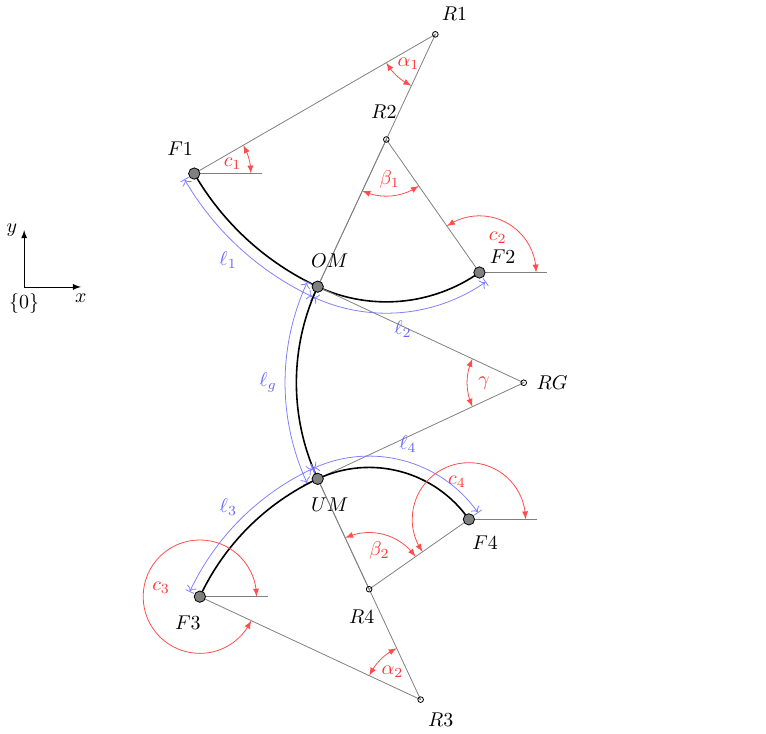
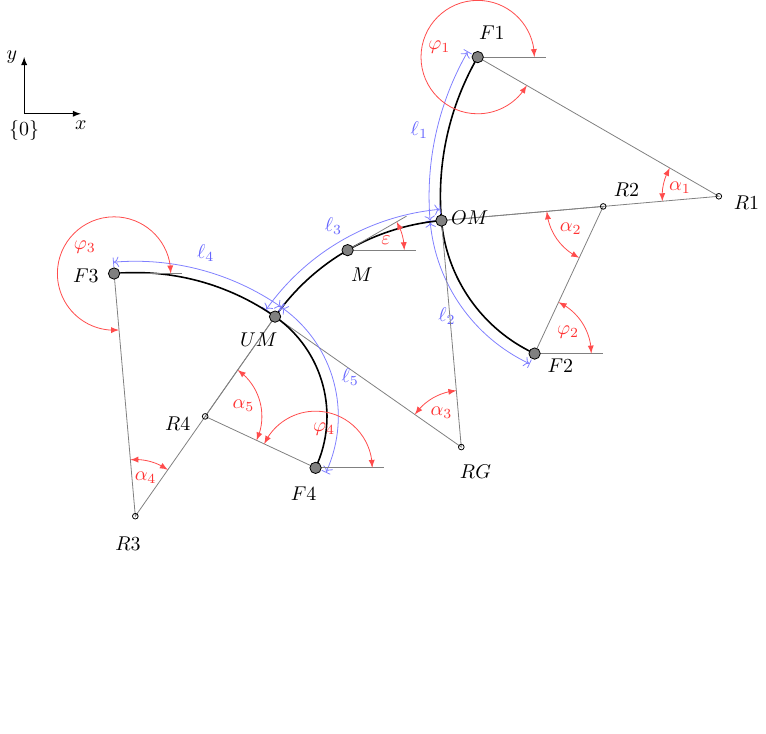
Before and after one commit to larslevity/GeckoBot, a LaTeX figure (model/Pics/model/model.tex): the whole page, the shorter picture padded with empty space. Compiled offline with pdfLaTeX.

Commit message:
Ref Doc && use epsilon instead of c_1 | c_2

```diff
--- a/model/Pics/model/model.tex
+++ b/model/Pics/model/model.tex
@@ -28,11 +28,13 @@
 \def\gam{50}
 \def\beti{60}
 \def\betii{80}
+\pgfmathsetmacro{\gamh}{\gam*.5}
 
 \def\lleg{3}
 \def\ltor{3.5}
 
-\def\ci{30}
+\def\eps{30}
+\pgfmathsetmacro{\ci}{\eps-\alpi-\gamh}
 \pgfmathsetmacro{\cii}{\ci+\alpi+\beti}
 \pgfmathsetmacro{\ciii}{180 + \gam + \ci + \alpi + \alpii}
 \pgfmathsetmacro{\civ}{180 + \gam + \ci + \alpi - \betii}
@@ -48,7 +50,7 @@
 
 
 %% COS
-\path (-3,-2) coordinate(O)node[below]{\{0\}};
+\path (-8,-1) coordinate(O)node[below]{\{0\}};
 \draw[-latex] (O)--++(1,0)node[below]{$x$};
 \draw[-latex] (O)--++(0,1)node[left]{$y$};
 
@@ -70,7 +72,7 @@
 \draw[helpline] (F2)--++(\cii:\rii)coordinate(R2)--(OM);
 \draw[anglearrow] (R2)++(180+\cii:\angledist)arc(180+\cii:180+\cii-\beti:\angledist);
 \pgfmathsetmacro{\betih}{\beti*.5}
-\path (R2)++(180+\cii-\betih:\fontdist) node[lettering]{$\beta_1$};
+\path (R2)++(180+\cii-\betih:\fontdist) node[lettering]{$\alpha_2$};
 \draw[distarrow] (R2)++(180+\cii-\beti:\distdist+\rii)arc(180+\ci+\alpi:180+\ci+\alpi+\beti:\distdist+\rii);
 \path (R2)++(180+\cii-\betih:\rii+\fontdistdist) node[distlettering]{$\ell_2$};
 
@@ -80,9 +82,10 @@
 \draw[helpline] (OM)--++(-90+\ci+\alpi:\rg)coordinate(Rg)--(UM);
 \draw[anglearrow] (Rg)++(90+\ci+\alpi:\angledist)arc(90+\ci+\alpi:90+\ci+\alpi+\gam:\angledist);
 \pgfmathsetmacro{\gamh}{\gam*.5}
-\path (Rg)++(90+\ci+\alpi+\gamh:\fontdist) node[lettering]{$\gamma$};
+\path (Rg)++(90+\ci+\alpi+\gamh:\fontdist) node[lettering]{$\alpha_3$};
 \draw[distarrow] (Rg)++(90+\ci+\alpi:\distdist+\rg)arc(90+\ci+\alpi:90+\ci+\alpi+\gam:\distdist+\rg);
-\path (Rg)++(90+\ci+\alpi+\gamh:\rg+\fontdistdist) node[distlettering]{$\ell_g$};
+\path (Rg)++(90+\ci+\alpi+\gamh:\rg+\fontdistdist) node[distlettering]{$\ell_3$};
+\path (Rg)++(90+\ci+\alpi+\gamh:\rg)coordinate(M);
 
 
 
@@ -91,9 +94,9 @@
 \draw[helpline] (F3)--++(180+\gam+\ci+\alpi+\alpii:\riii)coordinate(R3)--(UM);
 \draw[anglearrow] (R3)++(\gam+\ci+\alpi+\alpii:\angledist)arc(\gam+\ci+\alpi+\alpii:\gam+\ci+\alpi:\angledist);
 \pgfmathsetmacro{\alpiih}{\alpii*.5}
-\path (R3)++(\gam+\ci+\alpi+\alpiih:\fontdist) node[lettering]{$\alpha_2$};
+\path (R3)++(\gam+\ci+\alpi+\alpiih:\fontdist) node[lettering]{$\alpha_4$};
 \draw[distarrow] (R3)++(\gam+\ci+\alpi:\distdist+\riii)arc(\gam+\ci+\alpi:\gam+\ci+\alpi+\alpii:\distdist+\riii);
-\path (R3)++(\gam+\ci+\alpi+\alpiih:\riii+\fontdistdist) node[distlettering]{$\ell_3$};
+\path (R3)++(\gam+\ci+\alpi+\alpiih:\riii+\fontdistdist) node[distlettering]{$\ell_4$};
 
 
 
@@ -102,34 +105,40 @@
 \draw[helpline] (F4)--++(180+\gam+\ci+\alpi-\betii:\riv)coordinate(R4)--(UM);
 \draw[anglearrow] (R4)++(\gam+\ci+\alpi-\betii:\angledist)arc(\gam+\ci+\alpi-\betii:\gam+\ci+\alpi:\angledist);
 \pgfmathsetmacro{\betiih}{\betii*.5}
-\path (R4)++(\gam+\ci+\alpi-\betiih:\fontdist) node[lettering]{$\beta_2$};
+\path (R4)++(\gam+\ci+\alpi-\betiih:\fontdist) node[lettering]{$\alpha_5$};
 \draw[distarrow] (R4)++(\gam+\ci+\alpi:\distdist+\riv)arc(\gam+\ci+\alpi:\gam+\ci+\alpi-\betii:\distdist+\riv);
-\path (R4)++(\gam+\ci+\alpi-\betiih:\riv+\fontdistdist) node[distlettering]{$\ell_4$};
+\path (R4)++(\gam+\ci+\alpi-\betiih:\riv+\fontdistdist) node[distlettering]{$\ell_5$};
 
 
 
 %% Constant
 \draw[helpline] (F1)--++(0:\angledist+.2);
-\draw[anglearrow] (F1)++(0:\angledist)arc(0:\ci:\angledist);
+\draw[anglearrow] (F1)++(0:\angledist)arc(0:360+\ci:\angledist);
 \pgfmathsetmacro{\cih}{\ci*.5}
-\path (F1)++(\cih:\fontdist) node[lettering]{$c_1$};
+\path (F1)++(180+\cih:\fontdist) node[lettering]{$\varphi_1$};
 
 \draw[helpline] (F2)--++(0:\angledist+.2);
 \draw[anglearrow] (F2)++(0:\angledist)arc(0:\cii:\angledist);
 \pgfmathsetmacro{\ciih}{\cii*.5}
-\path (F2)++(\ciih:\fontdist) node[lettering]{$c_2$};
+\path (F2)++(\ciih:\fontdist) node[lettering]{$\varphi_2$};
 
 \draw[helpline] (F3)--++(0:\angledist+.2);
 \draw[anglearrow] (F3)++(0:\angledist)arc(0:\ciii:\angledist);
 \pgfmathsetmacro{\ciiih}{\ciii*.5}
-\path (F3)++(\ciiih:\fontdist) node[lettering]{$c_3$};
+\path (F3)++(\ciiih:\fontdist) node[lettering]{$\varphi_3$};
 
 
 \draw[helpline] (F4)--++(0:\angledist+.2);
 \draw[anglearrow] (F4)++(0:\angledist)arc(0:\civ:\angledist);
 \pgfmathsetmacro{\civh}{\civ*.5}
-\path (F4)++(\civh:\fontdist) node[lettering]{$c_4$};
+\path (F4)++(\civh:\fontdist) node[lettering]{$\varphi_4$};
 
+
+\draw[helpline] (M)--++(0:\angledist+.2);
+\draw[helpline] (M)--++(\eps:\angledist+.2);
+\draw[anglearrow] (M)++(0:\angledist)arc(0:\eps:\angledist);
+\pgfmathsetmacro{\epsh}{\eps*.5}
+\path (M)++(\epsh:\fontdist) node[lettering]{$\varepsilon$};
 
 
 
@@ -142,6 +151,7 @@
 \draw[foot] (OM)circle(\rfoot)++(\ci+\alpi:\fontdistdist)node{$OM$};
 \draw[foot] (UM)circle(\rfoot)++(\ciii-\alpii:\fontdistdist)node{$UM$};
 
+\draw[foot] (M)circle(\rfoot)++(90+\ci+\alpi+\gamh:-\fontdistdist)node{$M$};
 
 \draw (R1)circle(\rradi)++(\ci+\alpih:\fontdistdist)node{$R1$};
 \draw (R2)circle(\rradi)++(\cii-\betih:\fontdistdist)node{$R2$};
```
Also changed, not shown: model/Formulas/formula.tex (+31 -13 lines), model/Formulas/formula.pdf, model/Pics/model/model.pdf, 2 other files.
